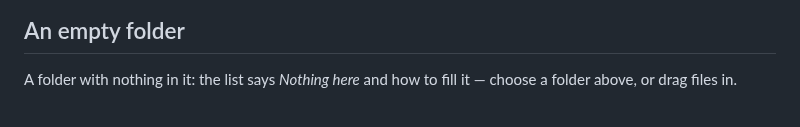
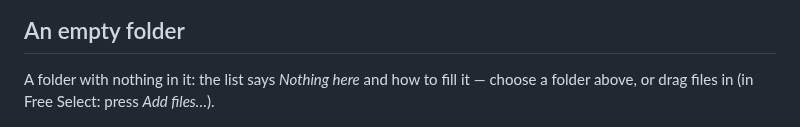
Before and after one commit to phoen-ix/renameIt, a Markdown page: docs/screenshots/README.md, the part around the change. Drawn GitHub-style.

```diff
--- a/docs/screenshots/README.md
+++ b/docs/screenshots/README.md
@@ -20,7 +20,7 @@ The same in the dark theme (Settings ▸ Appearance).
 ## An empty folder
 
 A folder with nothing in it: the list says *Nothing here* and how to fill it
-— choose a folder above, or drag files in.
+— choose a folder above, or drag files in (in Free Select: press *Add files…*).
 
 <img src="main-empty.png" alt="The main window over an empty folder, with the message Nothing here and how to add files" width="800">
 
```
Also changed, not shown: CHANGELOG.md (+4 -2 lines), docs/screenshots/main-empty.png, 5 other files.
